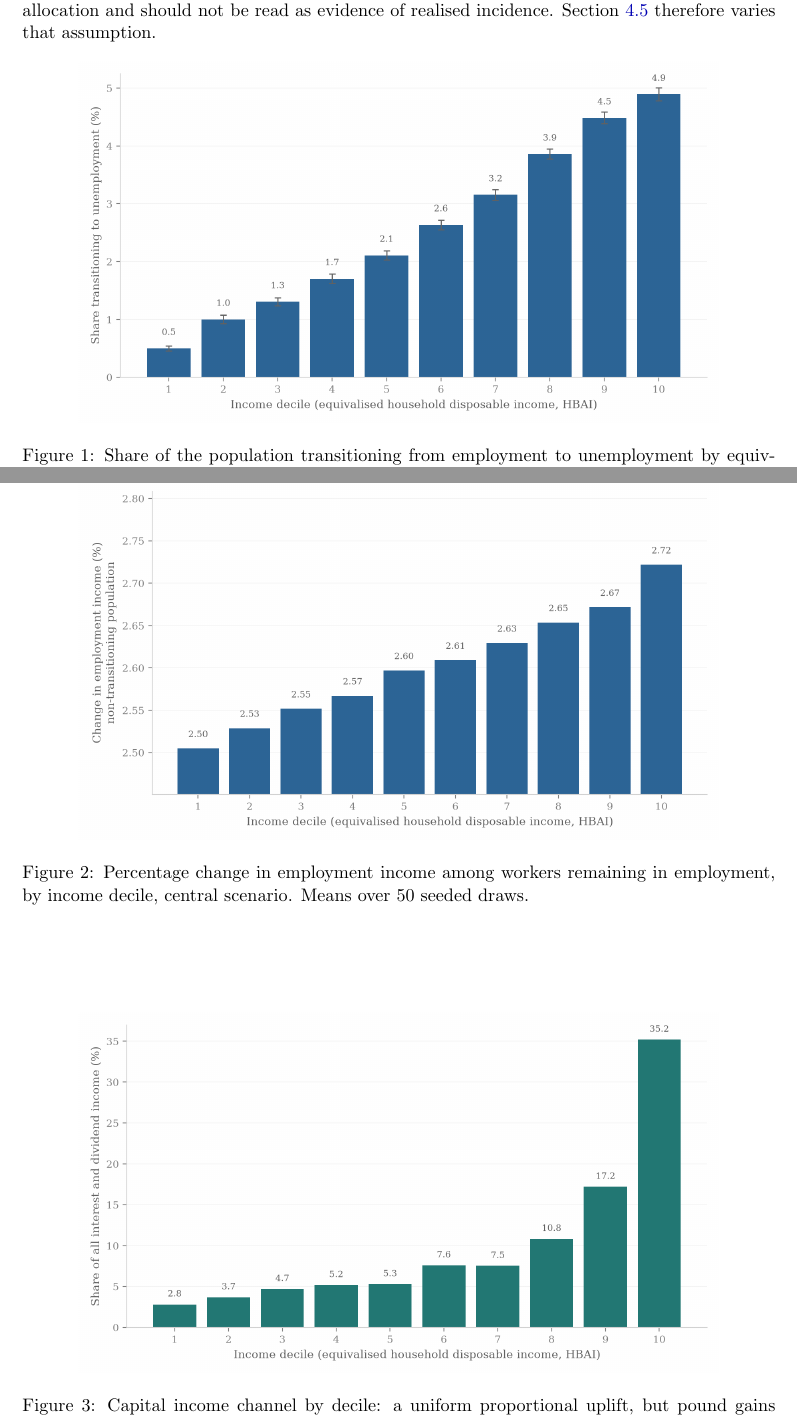
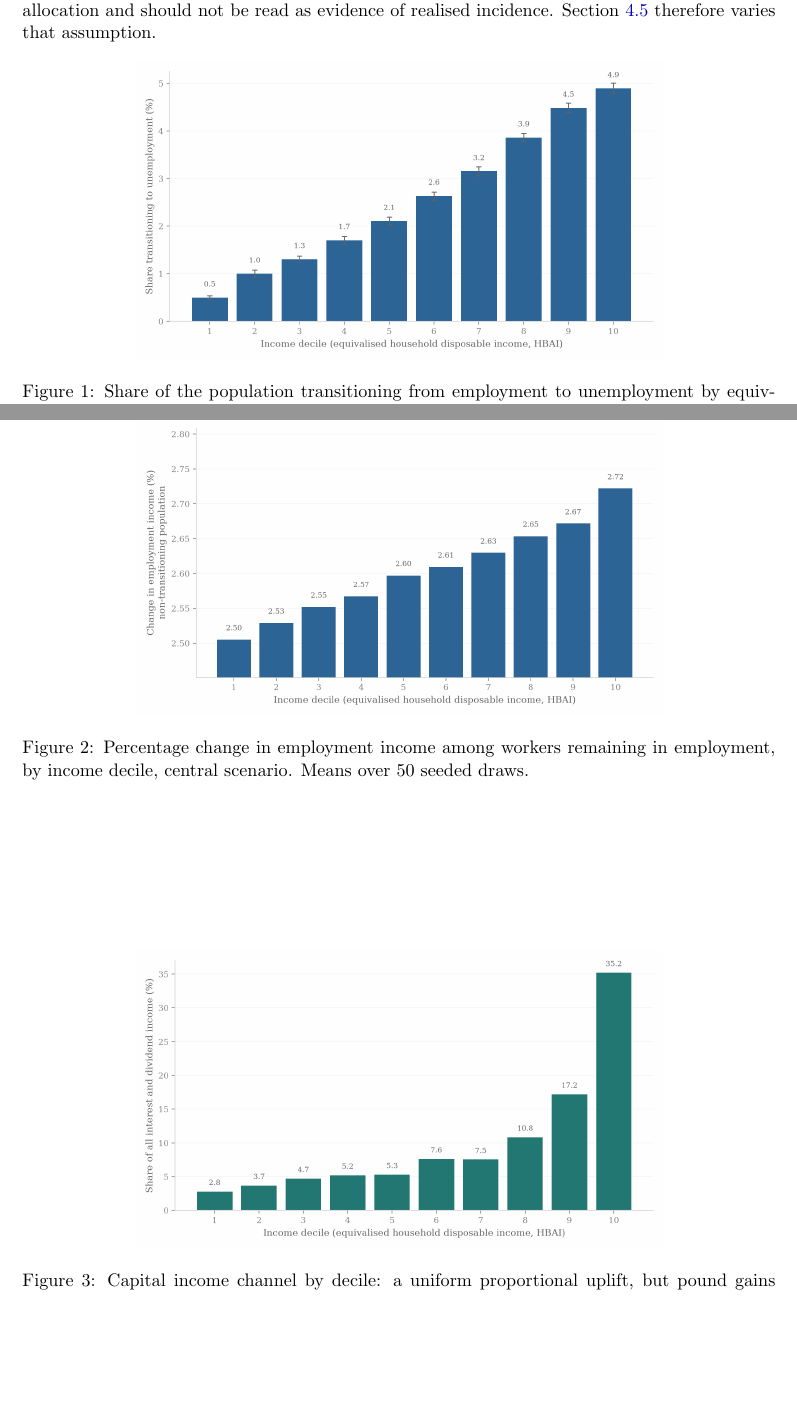
Before and after one commit to PolicyEngine/uk-ai-study, a LaTeX paper (paper/main.tex, which reads paper/sections/results.tex): two parts of pages 13 and 14 of 42, joined at a grey line, cut so that both start at the same text, the shorter picture padded with empty space. Compiled offline with pdfLaTeX.

Commit message:
Shrink Figures 1-3 to 0.7 textwidth
Co-Authored-By: Claude Fable 5 <noreply@anthropic.com>

```diff
--- a/paper/sections/results.tex
+++ b/paper/sections/results.tex
@@ -11,7 +11,7 @@ It is important to be clear about what this figure shows. The gradient is not an
 
 \begin{figure}[htbp]
 \centering
-\includegraphics[width=.85\textwidth]{../results/jr16/fig4_1_transition.png}
+\includegraphics[width=.7\textwidth]{../results/jr16/fig4_1_transition.png}
 \caption{Share of the population transitioning from employment to unemployment by equivalised disposable income decile, central scenario. Bars are means over 50 seeded displacement draws; error bars show central 95 per cent intervals across assignment draws. The gradient reflects the exposure-proportional allocation assumption, not observed incidence (see text).}
 \label{fig:transition}
 \end{figure}
@@ -21,7 +21,7 @@ a spread of barely 0.2 percentage points around the 2.6 per cent average uplift.
 
 \begin{figure}[htbp]
 \centering
-\includegraphics[width=.85\textwidth]{../results/jr16/fig4_2_wages.png}
+\includegraphics[width=.7\textwidth]{../results/jr16/fig4_2_wages.png}
 \caption{Percentage change in employment income among workers remaining in employment, by income decile, central scenario. Means over 50 seeded draws.}
 \label{fig:wages}
 \end{figure}
@@ -30,7 +30,7 @@ The third channel is capital income. The scenario assumes part of the productivi
 
 \begin{figure}[htbp]
 \centering
-\includegraphics[width=.85\textwidth]{../results/jr16/fig4_3_capital.png}
+\includegraphics[width=.7\textwidth]{../results/jr16/fig4_3_capital.png}
 \caption{Capital income channel by decile: a uniform proportional uplift, but pound gains concentrated where capital income is held.}
 \label{fig:capital}
 \end{figure}
```
Also changed, not shown: paper/main.pdf, 2 other files.
